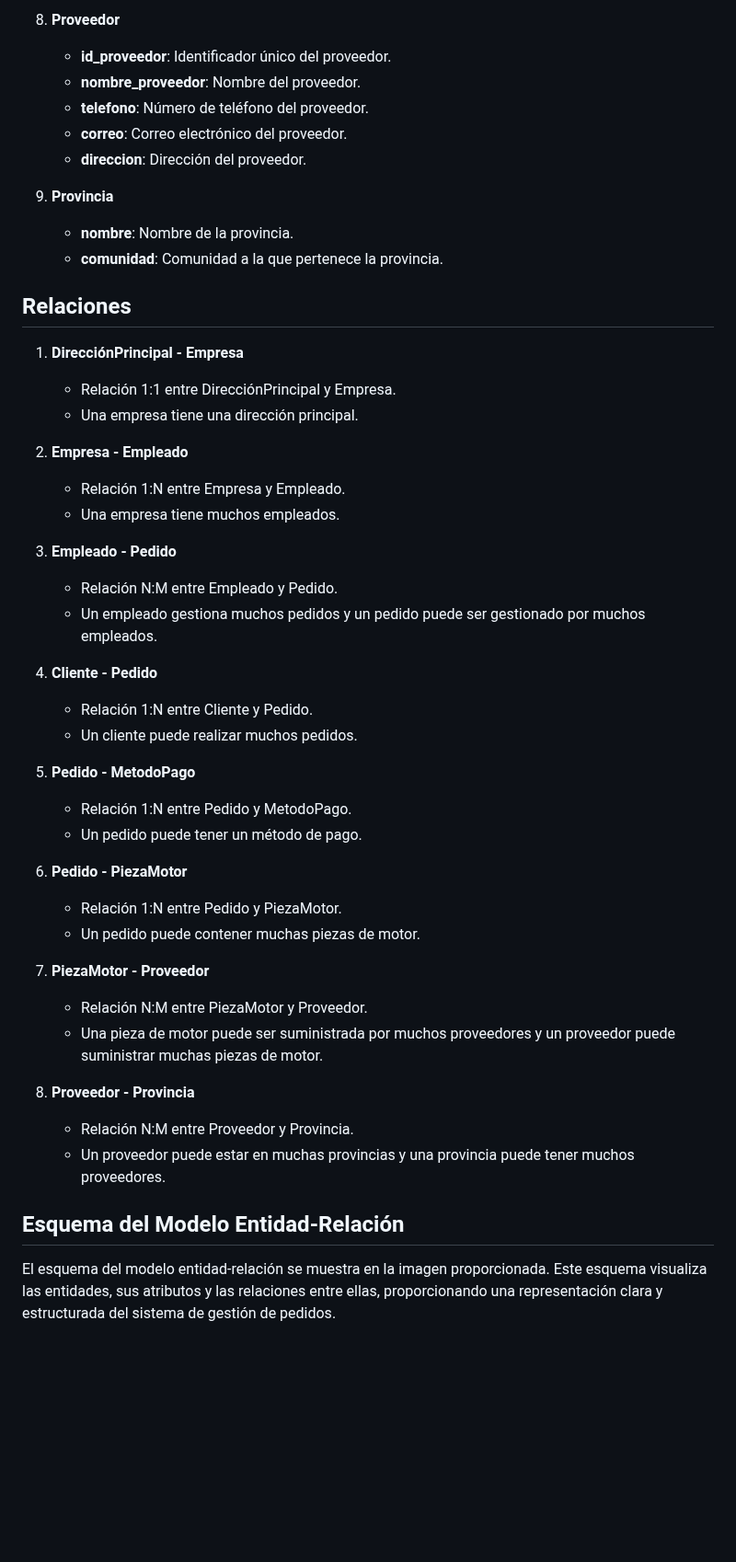
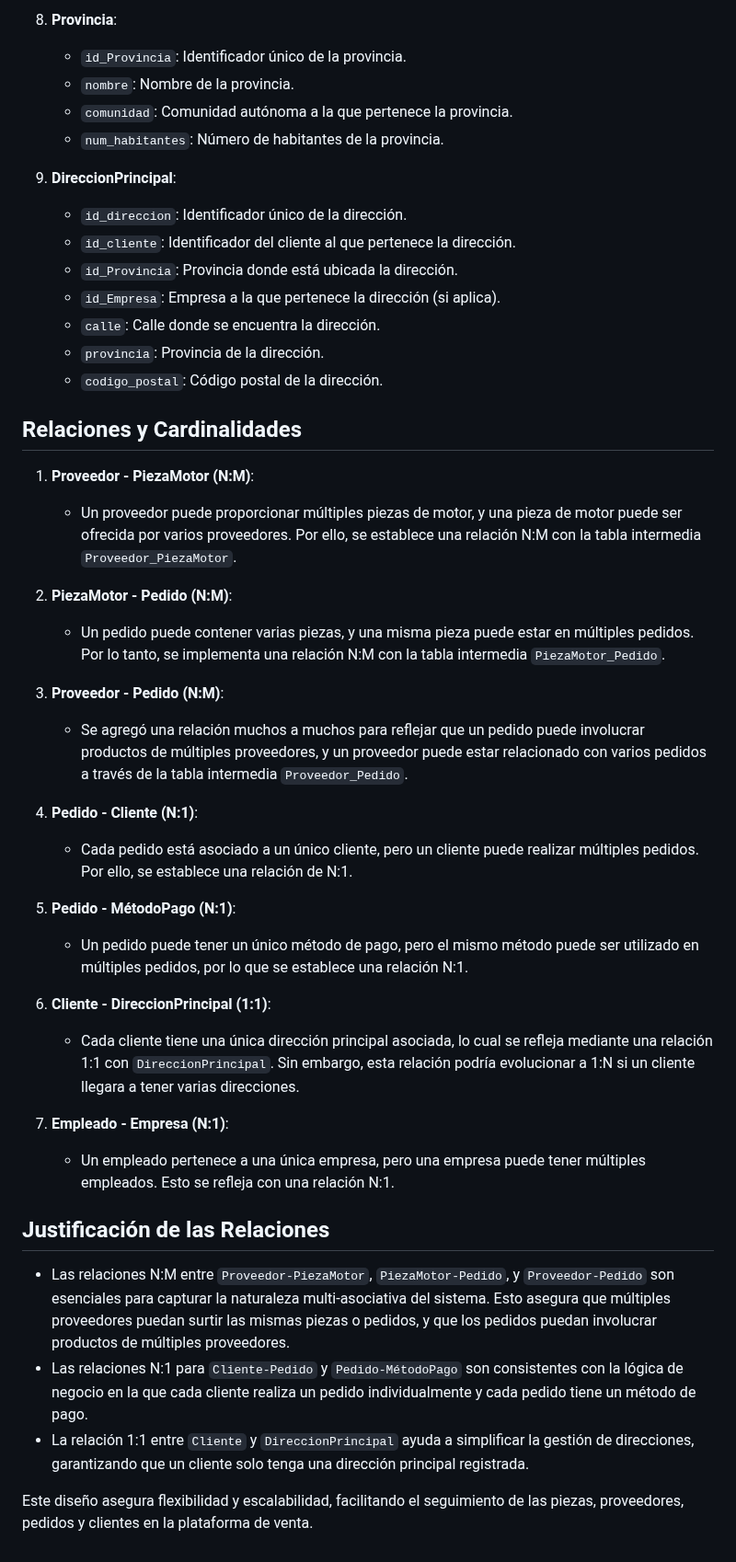
Before and after one commit to Pistachopower/Proyecto_Empresa_Ventas_Piezas_Motores, a Markdown page: README.md, the part around one of its changes. Shown at 92% size. Rendered like a GitHub page; blank space fills up the shorter version.

```diff
--- a/README.md
+++ b/README.md
@@ -59,49 +63,46 @@ Este modelo entidad-relación (ER) representa un sistema de gestión de pedidos,
 
-8. **Proveedor**
-   - **id_proveedor**: Identificador único del proveedor.
-   - **nombre_proveedor**: Nombre del proveedor.
-   - **telefono**: Número de teléfono del proveedor.
-   - **correo**: Correo electrónico del proveedor.
-   - **direccion**: Dirección del proveedor.
+8. **Provincia**:
+   - `id_Provincia`: Identificador único de la provincia.
+   - `nombre`: Nombre de la provincia.
+   - `comunidad`: Comunidad autónoma a la que pertenece la provincia.
+   - `num_habitantes`: Número de habitantes de la provincia.
 
-9. **Provincia**
-   - **nombre**: Nombre de la provincia.
-   - **comunidad**: Comunidad a la que pertenece la provincia.
+9. **DireccionPrincipal**:
+   - `id_direccion`: Identificador único de la dirección.
+   - `id_cliente`: Identificador del cliente al que pertenece la dirección.
+   - `id_Provincia`: Provincia donde está ubicada la dirección.
+   - `id_Empresa`: Empresa a la que pertenece la dirección (si aplica).
+   - `calle`: Calle donde se encuentra la dirección.
+   - `provincia`: Provincia de la dirección.
+   - `codigo_postal`: Código postal de la dirección.
 
-## Relaciones
+## Relaciones y Cardinalidades
 
-1. **DirecciónPrincipal - Empresa**
-   - Relación 1:1 entre DirecciónPrincipal y Empresa.
-   - Una empresa tiene una dirección principal.
+1. **Proveedor - PiezaMotor (N:M)**:
+   - Un proveedor puede proporcionar múltiples piezas de motor, y una pieza de motor puede ser ofrecida por varios proveedores. Por ello, se establece una relación N:M con la tabla intermedia `Proveedor_PiezaMotor`.
 
-2. **Empresa - Empleado**
-   - Relación 1:N entre Empresa y Empleado.
-   - Una empresa tiene muchos empleados.
+2. **PiezaMotor - Pedido (N:M)**:
+   - Un pedido puede contener varias piezas, y una misma pieza puede estar en múltiples pedidos. Por lo tanto, se implementa una relación N:M con la tabla intermedia `PiezaMotor_Pedido`.
 
-3. **Empleado - Pedido**
-   - Relación N:M entre Empleado y Pedido.
-   - Un empleado gestiona muchos pedidos y un pedido puede ser gestionado por muchos empleados.
+3. **Proveedor - Pedido (N:M)**:
+   - Se agregó una relación muchos a muchos para reflejar que un pedido puede involucrar productos de múltiples proveedores, y un proveedor puede estar relacionado con varios pedidos a través de la tabla intermedia `Proveedor_Pedido`.
 
-4. **Cliente - Pedido**
-   - Relación 1:N entre Cliente y Pedido.
-   - Un cliente puede realizar muchos pedidos.
+4. **Pedido - Cliente (N:1)**:
+   - Cada pedido está asociado a un único cliente, pero un cliente puede realizar múltiples pedidos. Por ello, se establece una relación de N:1.
 
-5. **Pedido - MetodoPago**
-   - Relación 1:N entre Pedido y MetodoPago.
-   - Un pedido puede tener un método de pago.
+5. **Pedido - MétodoPago (N:1)**:
+   - Un pedido puede tener un único método de pago, pero el mismo método puede ser utilizado en múltiples pedidos, por lo que se establece una relación N:1.
 
-6. **Pedido - PiezaMotor**
-   - Relación 1:N entre Pedido y PiezaMotor.
-   - Un pedido puede contener muchas piezas de motor.
+6. **Cliente - DireccionPrincipal (1:1)**:
+   - Cada cliente tiene una única dirección principal asociada, lo cual se refleja mediante una relación 1:1 con `DireccionPrincipal`. Sin embargo, esta relación podría evolucionar a 1:N si un cliente llegara a tener varias direcciones.
 
-7. **PiezaMotor - Proveedor**
-   - Relación N:M entre PiezaMotor y Proveedor.
-   - Una pieza de motor puede ser suministrada por muchos proveedores y un proveedor puede suministrar muchas piezas de motor.
+7. **Empleado - Empresa (N:1)**:
+   - Un empleado pertenece a una única empresa, pero una empresa puede tener múltiples empleados. Esto se refleja con una relación N:1.
 
-8. **Proveedor - Provincia**
-   - Relación N:M entre Proveedor y Provincia.
-   - Un proveedor puede estar en muchas provincias y una provincia puede tener muchos proveedores.
+## Justificación de las Relaciones
 
-## Esquema del Modelo Entidad-Relación
+- Las relaciones N:M entre `Proveedor-PiezaMotor`, `PiezaMotor-Pedido`, y `Proveedor-Pedido` son esenciales para capturar la naturaleza multi-asociativa del sistema. Esto asegura que múltiples proveedores puedan surtir las mismas piezas o pedidos, y que los pedidos puedan involucrar productos de múltiples proveedores.
+- Las relaciones N:1 para `Cliente-Pedido` y `Pedido-MétodoPago` son consistentes con la lógica de negocio en la que cada cliente realiza un pedido individualmente y cada pedido tiene un método de pago.
+- La relación 1:1 entre `Cliente` y `DireccionPrincipal` ayuda a simplificar la gestión de direcciones, garantizando que un cliente solo tenga una dirección principal registrada.
 
-El esquema del modelo entidad-relación se muestra en la imagen proporcionada. Este esquema visualiza las entidades, sus atributos y las relaciones entre ellas, proporcionando una representación clara y estructurada del sistema de gestión de pedidos.
+Este diseño asegura flexibilidad y escalabilidad, facilitando el seguimiento de las piezas, proveedores, pedidos y clientes en la plataforma de venta.
```
Also changed, not shown: other parts of README.md (+47 -43 lines).
